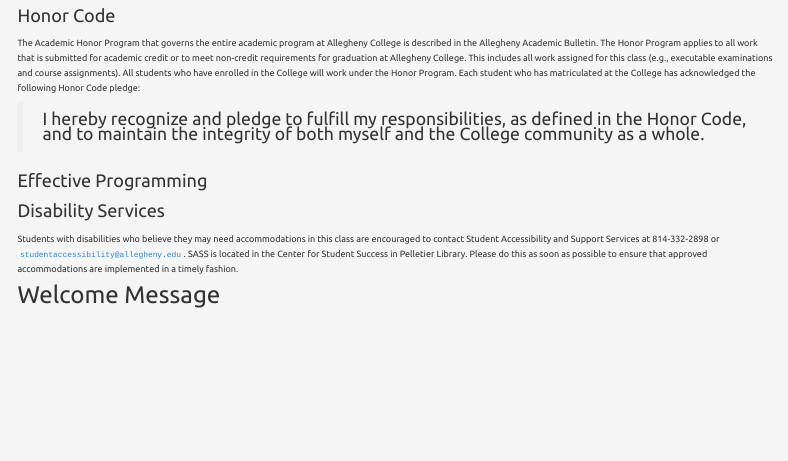
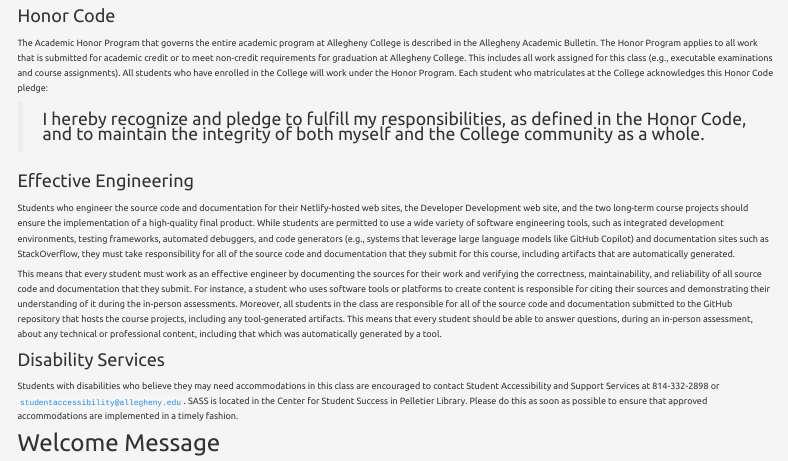
Before and after one commit to TeamDevDev/www.developerdevelopment.com, a Quarto document (syllabus/index.qmd): the page in a window 1100 px wide, from 4370 px down. Rendered offline with R 4.5, knitr and Pandoc in place of Quarto, with nearby package versions; menus at the side of the page are left out.

Commit message:
feat: Add effective engineering content to syllabus/index.qmd.

```diff
--- a/syllabus/index.qmd
+++ b/syllabus/index.qmd
@@ -503,16 +503,36 @@
 requirements for graduation at Allegheny College. This includes all work
 assigned for this class (e.g., executable examinations and course assignments).
 All students who have enrolled in the College will work under the Honor Program.
-Each student who has matriculated at the College has acknowledged the following
-Honor Code pledge:
+Each student who matriculates at the College acknowledges this Honor Code
+pledge:
 
 > I hereby recognize and pledge to fulfill my responsibilities, as
 > defined in the Honor Code, and to maintain the integrity of both
 > myself and the College community as a whole.
 
-#### Effective Programming
+#### Effective Engineering
 
+Students who engineer the source code and documentation for their Netlify-hosted
+web sites, the Developer Development web site, and the two long-term course
+projects should ensure the implementation of a high-quality final product. While
+students are permitted to use a wide variety of software engineering tools, such
+as integrated development environments, testing frameworks, automated debuggers,
+and code generators (e.g., systems that leverage large language models like
+GitHub Copilot) and documentation sites such as StackOverflow, they must take
+responsibility for all of the source code and documentation that they
+submit for this course, including artifacts that are automatically generated.
 
+This means that every student must work as an effective engineer by documenting
+the sources for their work and verifying the correctness, maintainability, and
+reliability of all source code and documentation that they submit. For instance,
+a student who uses software tools or platforms to create content is responsible
+for citing their sources and demonstrating their understanding of it during the
+in-person assessments. Moreover, all students in the class are responsible for
+all of the source code and documentation submitted to the GitHub repository that
+hosts the course projects, including any tool-generated artifacts. This means
+that every student should be able to answer questions, during an in-person
+assessment, about any technical or professional content, including that which
+was automatically generated by a tool.
 
 #### Disability Services
 
```
